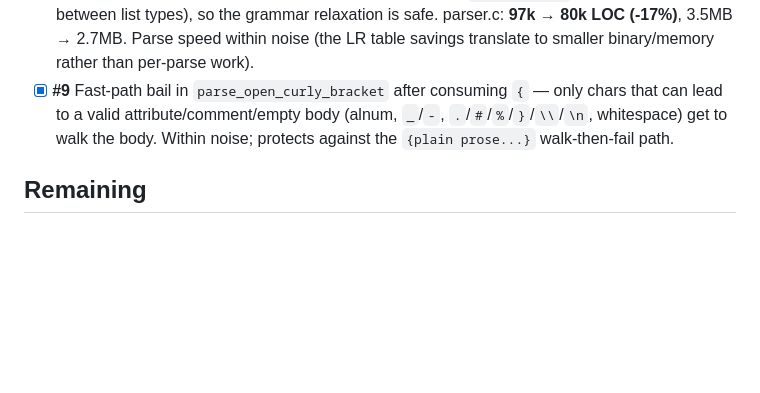
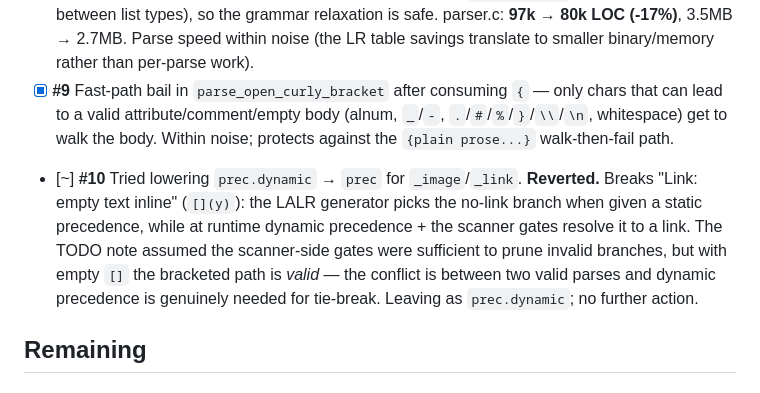
Before and after one commit to treeman/tree-sitter-djot, a Markdown page: TODO.md, the part around the change. Rendered like a GitHub page; blank space fills up the shorter version.

Commit message:
docs: Document #10 deferral after empirical revert
Tried lowering \`prec.dynamic\` → \`prec\` for \`_image\`/\`_link\` in
\`_inline_element\`, but it broke "Link: empty text inline" (\`[](y)\`).
The LALR generator picks the no-link branch with static precedence; at
runtime, dynamic precedence + scanner gates correctly resolve to the
link. The TODO assumed scanner-side gates were sufficient to prune
invalid branches, but with empty \`[]\` the bracketed path is *valid* —
the conflict is between two valid parses and dynamic precedence is
genuinely needed for tie-break. Leaving as \`prec.dynamic\`.

Co-Authored-By: Claude Opus 4.7 (1M context) <noreply@anthropic.com>

```diff
--- a/TODO.md
+++ b/TODO.md
@@ -15,6 +15,7 @@ Baseline (2026-04-26, branch `inline-scanner-rework`): m.dj parses ~150-170 ms (
 - [x] **#7** Replaced `is_list` and `is_alpha_list` switches with static const tables. `list_marker_to_block` left as a switch — its `LIST_MARKER_*` values are contiguous, so the compiler already emits a perfect jump table. Within noise (~1977 bytes/ms test suite, ~2254 bytes/ms m.dj); cleaner.
 - [x] **#8** Collapsed 18 marker-styled list rules into one `_list`/`_list_item` rule with a marker `choice(...)`. Definition lists keep their own rule (different shape). The "items in a list share a marker type" invariant is enforced by the scanner (it emits `_block_close` when transitioning between list types), so the grammar relaxation is safe. parser.c: **97k → 80k LOC (-17%)**, 3.5MB → 2.7MB. Parse speed within noise (the LR table savings translate to smaller binary/memory rather than per-parse work).
 - [x] **#9** Fast-path bail in `parse_open_curly_bracket` after consuming `{` — only chars that can lead to a valid attribute/comment/empty body (alnum, `_`/`-`, `.`/`#`/`%`/`}`/`\\`/`\n`, whitespace) get to walk the body. Within noise; protects against the `{plain prose...}` walk-then-fail path.
+- [~] **#10** Tried lowering `prec.dynamic` → `prec` for `_image`/`_link`. **Reverted.** Breaks "Link: empty text inline" (`[](y)`): the LALR generator picks the no-link branch when given a static precedence, while at runtime dynamic precedence + the scanner gates resolve it to a link. The TODO note assumed the scanner-side gates were sufficient to prune invalid branches, but with empty `[]` the bracketed path is *valid* — the conflict is between two valid parses and dynamic precedence is genuinely needed for tie-break. Leaving as `prec.dynamic`; no further action.
 
 ## Remaining
 
```
